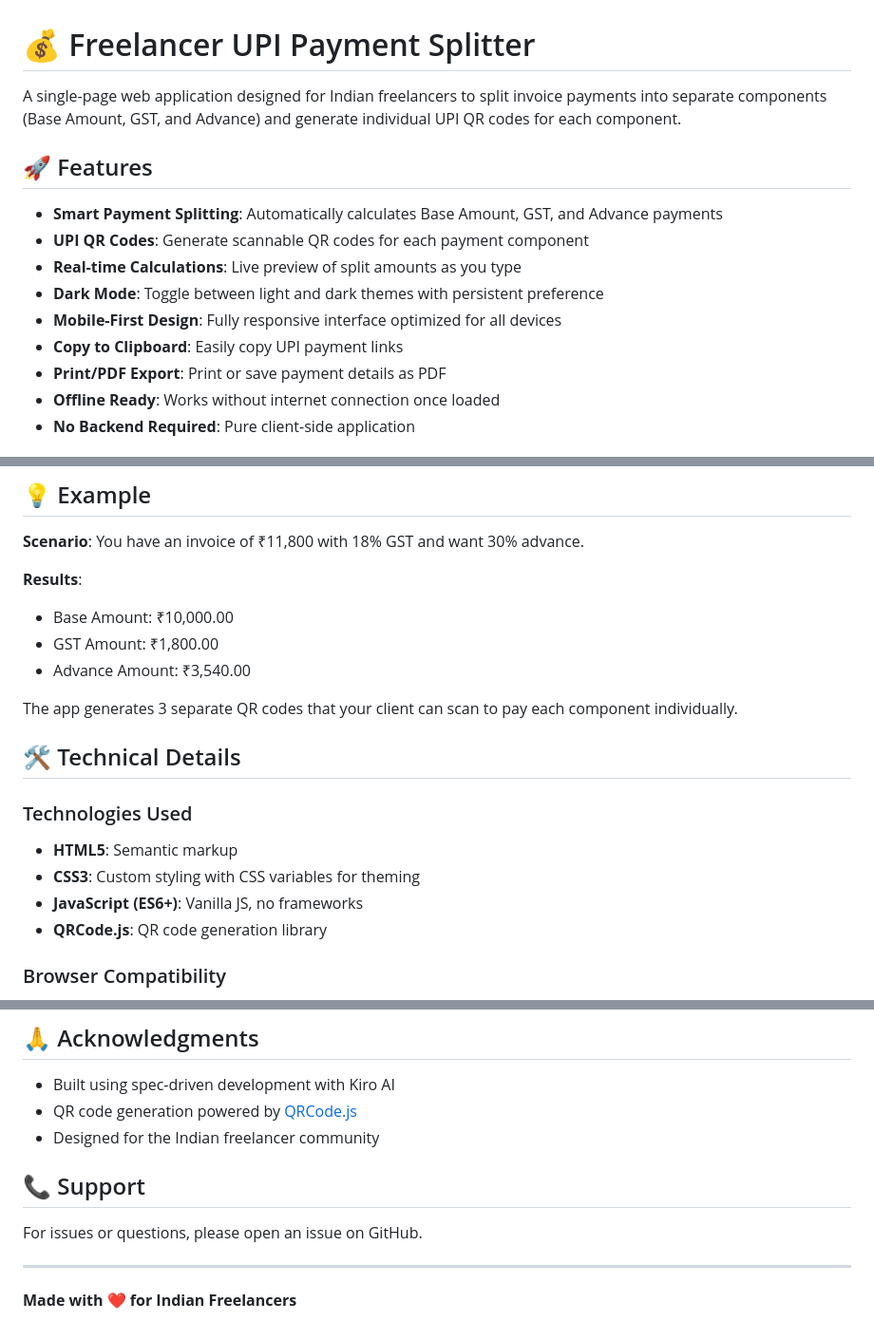
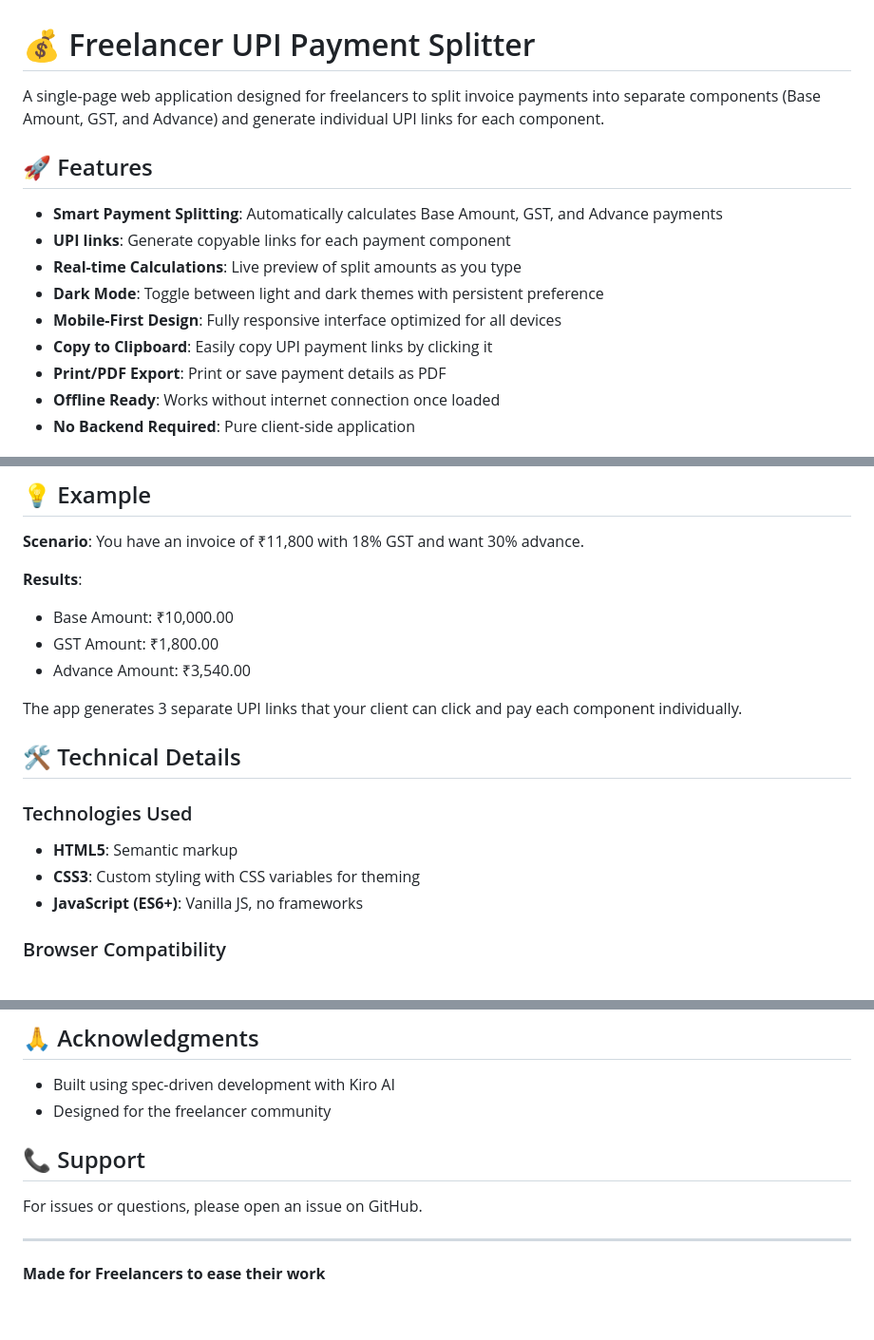
Before and after one commit to Mohammednihaln/upi-splitter, a Markdown page: README.md, 3 parts joined by grey strips. Shown at 95% size. GitHub-like rendering.

```diff
--- a/README.md
+++ b/README.md
@@ -1,15 +1,15 @@
 # 💰 Freelancer UPI Payment Splitter
 
-A single-page web application designed for Indian freelancers to split invoice payments into separate components (Base Amount, GST, and Advance) and generate individual UPI QR codes for each component.
+A single-page web application designed for freelancers to split invoice payments into separate components (Base Amount, GST, and Advance) and generate individual UPI links for each component.
 
 ## 🚀 Features
 
 - **Smart Payment Splitting**: Automatically calculates Base Amount, GST, and Advance payments
-- **UPI QR Codes**: Generate scannable QR codes for each payment component
+- **UPI links**: Generate copyable links for each payment component
 - **Real-time Calculations**: Live preview of split amounts as you type
 - **Dark Mode**: Toggle between light and dark themes with persistent preference
 - **Mobile-First Design**: Fully responsive interface optimized for all devices
-- **Copy to Clipboard**: Easily copy UPI payment links
+- **Copy to Clipboard**: Easily copy UPI payment links by clicking it
 - **Print/PDF Export**: Print or save payment details as PDF
 - **Offline Ready**: Works without internet connection once loaded
 - **No Backend Required**: Pure client-side application
@@ -58,7 +58,7 @@ Each component gets its own scannable UPI QR code that your client can use to ma
 - GST Amount: ₹1,800.00
 - Advance Amount: ₹3,540.00
 
-The app generates 3 separate QR codes that your client can scan to pay each component individually.
+The app generates 3 separate UPI links that your client can click and pay each component individually.
 
 ## 🛠️ Technical Details
 
@@ -67,7 +67,6 @@ The app generates 3 separate QR codes that your client can scan to pay each comp
 - **HTML5**: Semantic markup
 - **CSS3**: Custom styling with CSS variables for theming
 - **JavaScript (ES6+)**: Vanilla JS, no frameworks
-- **QRCode.js**: QR code generation library
 
 ### Browser Compatibility
 
@@ -156,8 +152,7 @@ MIT License - Feel free to use this for personal or commercial projects.
 ## 🙏 Acknowledgments
 
 - Built using spec-driven development with Kiro AI
-- QR code generation powered by [QRCode.js](https://github.com/davidshimjs/qrcodejs)
-- Designed for the Indian freelancer community
+- Designed for the freelancer community
 
 ## 📞 Support
 
@@ -165,4 +160,4 @@ For issues or questions, please open an issue on GitHub.
 
 ---
 
-**Made with ❤️ for Indian Freelancers**
+**Made for Freelancers to ease their work**
```
Also changed, not shown: other parts of README.md (+0 -3 lines).
